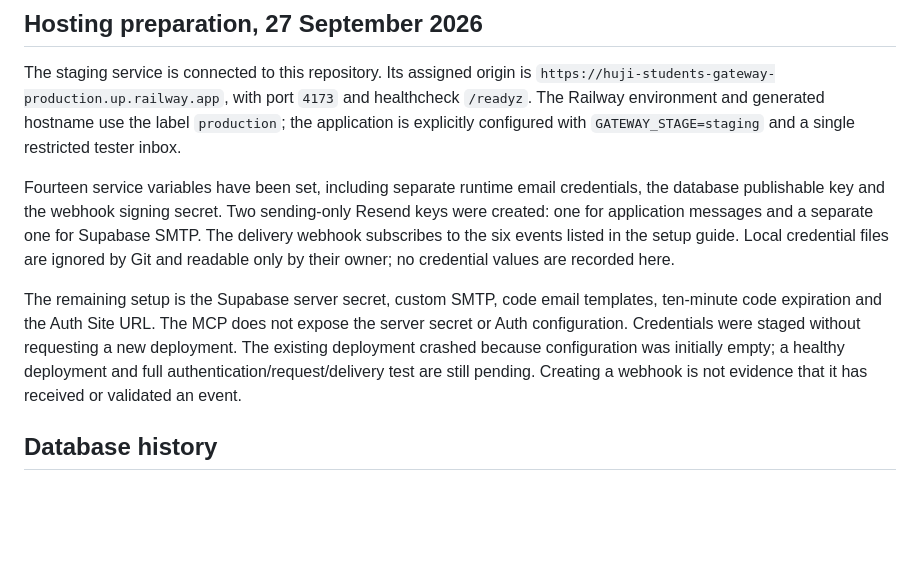
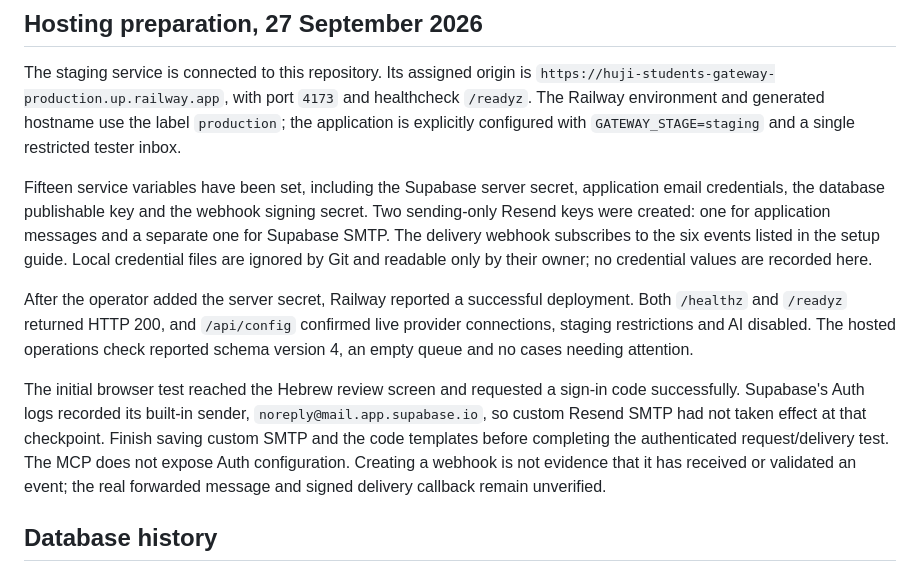
Before and after one commit to EldadStyleZ/huji-students-gateway, a Markdown page: docs/staging.md, the part around the change. Rendered like a GitHub page; blank space fills up the shorter version.

```diff
--- a/docs/staging.md
+++ b/docs/staging.md
@@ -28,9 +28,11 @@ Configure Supabase SMTP with the chosen sender and a separate sending-only Resen
 
 The staging service is connected to this repository. Its assigned origin is `https://huji-students-gateway-production.up.railway.app`, with port `4173` and healthcheck `/readyz`. The Railway environment and generated hostname use the label `production`; the application is explicitly configured with `GATEWAY_STAGE=staging` and a single restricted tester inbox.
 
-Fourteen service variables have been set, including separate runtime email credentials, the database publishable key and the webhook signing secret. Two sending-only Resend keys were created: one for application messages and a separate one for Supabase SMTP. The delivery webhook subscribes to the six events listed in the setup guide. Local credential files are ignored by Git and readable only by their owner; no credential values are recorded here.
+Fifteen service variables have been set, including the Supabase server secret, application email credentials, the database publishable key and the webhook signing secret. Two sending-only Resend keys were created: one for application messages and a separate one for Supabase SMTP. The delivery webhook subscribes to the six events listed in the setup guide. Local credential files are ignored by Git and readable only by their owner; no credential values are recorded here.
 
-The remaining setup is the Supabase server secret, custom SMTP, code email templates, ten-minute code expiration and the Auth Site URL. The MCP does not expose the server secret or Auth configuration. Credentials were staged without requesting a new deployment. The existing deployment crashed because configuration was initially empty; a healthy deployment and full authentication/request/delivery test are still pending. Creating a webhook is not evidence that it has received or validated an event.
+After the operator added the server secret, Railway reported a successful deployment. Both `/healthz` and `/readyz` returned HTTP 200, and `/api/config` confirmed live provider connections, staging restrictions and AI disabled. The hosted operations check reported schema version 4, an empty queue and no cases needing attention.
+
+The initial browser test reached the Hebrew review screen and requested a sign-in code successfully. Supabase's Auth logs recorded its built-in sender, `noreply@mail.app.supabase.io`, so custom Resend SMTP had not taken effect at that checkpoint. Finish saving custom SMTP and the code templates before completing the authenticated request/delivery test. The MCP does not expose Auth configuration. Creating a webhook is not evidence that it has received or validated an event; the real forwarded message and signed delivery callback remain unverified.
 
 ## Database history
 
```
Also changed, not shown: docs/validation.md (+10 -2 lines).
